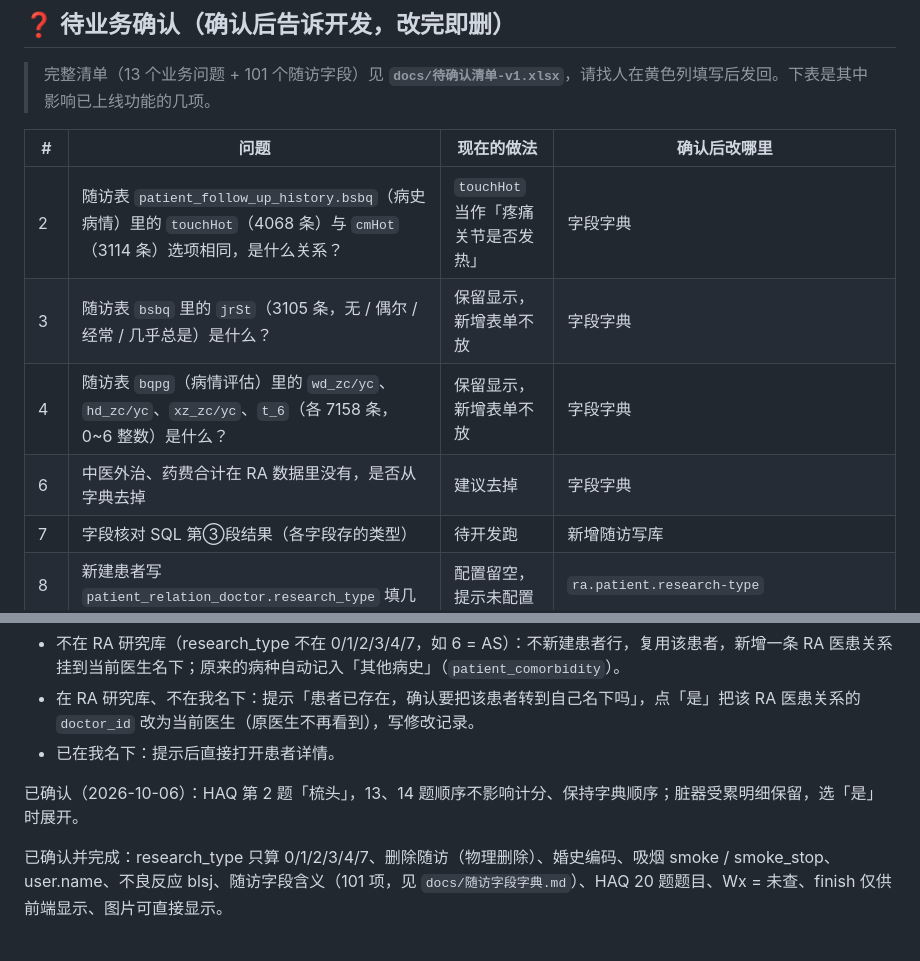
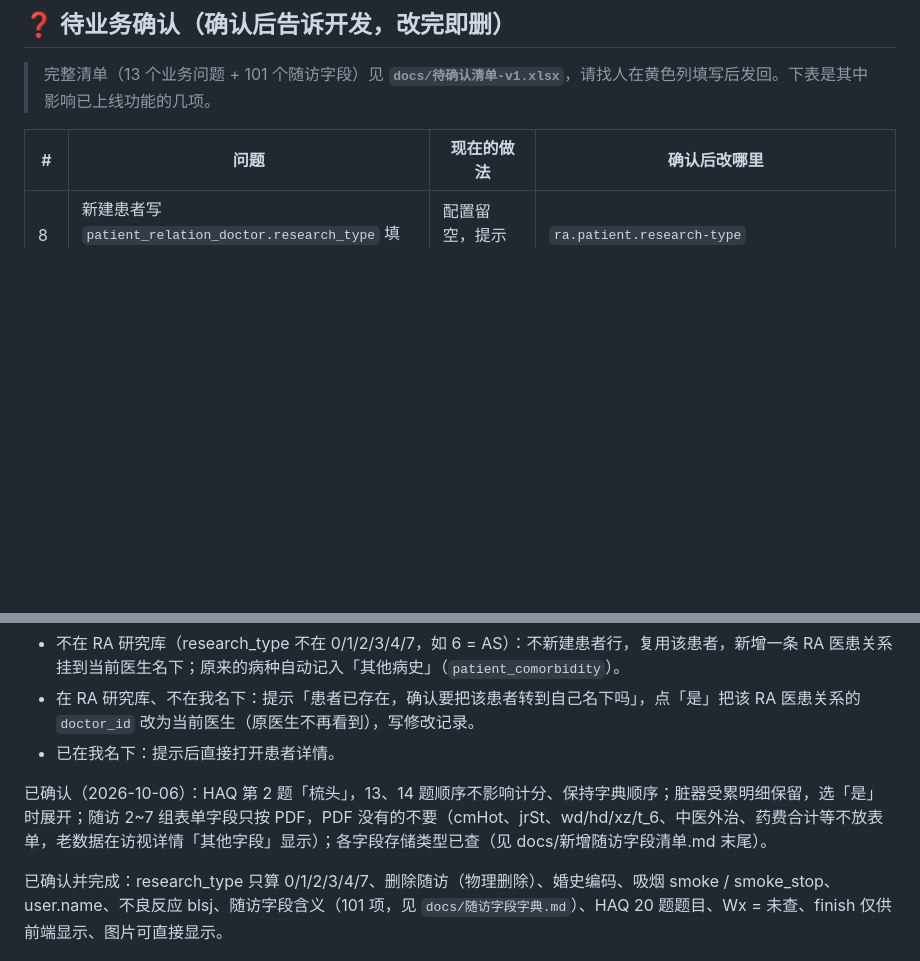
Before and after one commit to vickywu0314/raapi, a Markdown page: docs/TODO.md, 2 parts joined by grey strips. Drawn GitHub-style; blank space fills up the shorter version.

```diff
--- a/docs/TODO.md
+++ b/docs/TODO.md
@@ -6,11 +6,6 @@
 
 | # | 问题 | 现在的做法 | 确认后改哪里 |
 |---|---|---|---|
-| 2 | 随访表 `patient_follow_up_history.bsbq`（病史病情）里的 `touchHot`（4068 条）与 `cmHot`（3114 条）选项相同，是什么关系？ | `touchHot` 当作「疼痛关节是否发热」 | 字段字典 |
-| 3 | 随访表 `bsbq` 里的 `jrSt`（3105 条，无 / 偶尔 / 经常 / 几乎总是）是什么？ | 保留显示，新增表单不放 | 字段字典 |
-| 4 | 随访表 `bqpg`（病情评估）里的 `wd_zc/yc`、`hd_zc/yc`、`xz_zc/yc`、`t_6`（各 7158 条，0~6 整数）是什么？ | 保留显示，新增表单不放 | 字段字典 |
-| 6 | 中医外治、药费合计在 RA 数据里没有，是否从字典去掉 | 建议去掉 | 字段字典 |
-| 7 | 字段核对 SQL 第③段结果（各字段存的类型） | 待开发跑 | 新增随访写库 |
 | 8 | 新建患者写 `patient_relation_doctor.research_type` 填几 | 配置留空，提示未配置 | `ra.patient.research-type` |
 | 9 | research_type 5、9、999 各是什么病（6 = AS 已知） | 显示「研究类型 N」 | `PatientWriteServiceImpl.OTHER_RESEARCH` |
 | 10 | 「转到自己名下」是转走还是两位医生共享 | 转走 | 新建患者接口 |
@@ -26,7 +21,7 @@
 - 在 RA 研究库、不在我名下：提示「患者已存在，确认要把该患者转到自己名下吗」，点「是」把该 RA 医患关系的 `doctor_id` 改为当前医生（原医生不再看到），写修改记录。
 - 已在我名下：提示后直接打开患者详情。
 
-已确认（2026-10-06）：HAQ 第 2 题「梳头」，13、14 题顺序不影响计分、保持字典顺序；脏器受累明细保留，选「是」时展开。
+已确认（2026-10-06）：HAQ 第 2 题「梳头」，13、14 题顺序不影响计分、保持字典顺序；脏器受累明细保留，选「是」时展开；随访 2~7 组表单字段只按 PDF，PDF 没有的不要（cmHot、jrSt、wd/hd/xz/t_6、中医外治、药费合计等不放表单，老数据在访视详情「其他字段」显示）；各字段存储类型已查（见 docs/新增随访字段清单.md 末尾）。
 
 已确认并完成：research_type 只算 0/1/2/3/4/7、删除随访（物理删除）、婚史编码、吸烟 smoke / smoke_stop、user.name、不良反应 blsj、随访字段含义（101 项，见 `docs/随访字段字典.md`）、HAQ 20 题题目、Wx = 未查、finish 仅供前端显示、图片可直接显示。
 
```
Also changed, not shown: docs/新增随访字段清单.md (+25 -9 lines).
